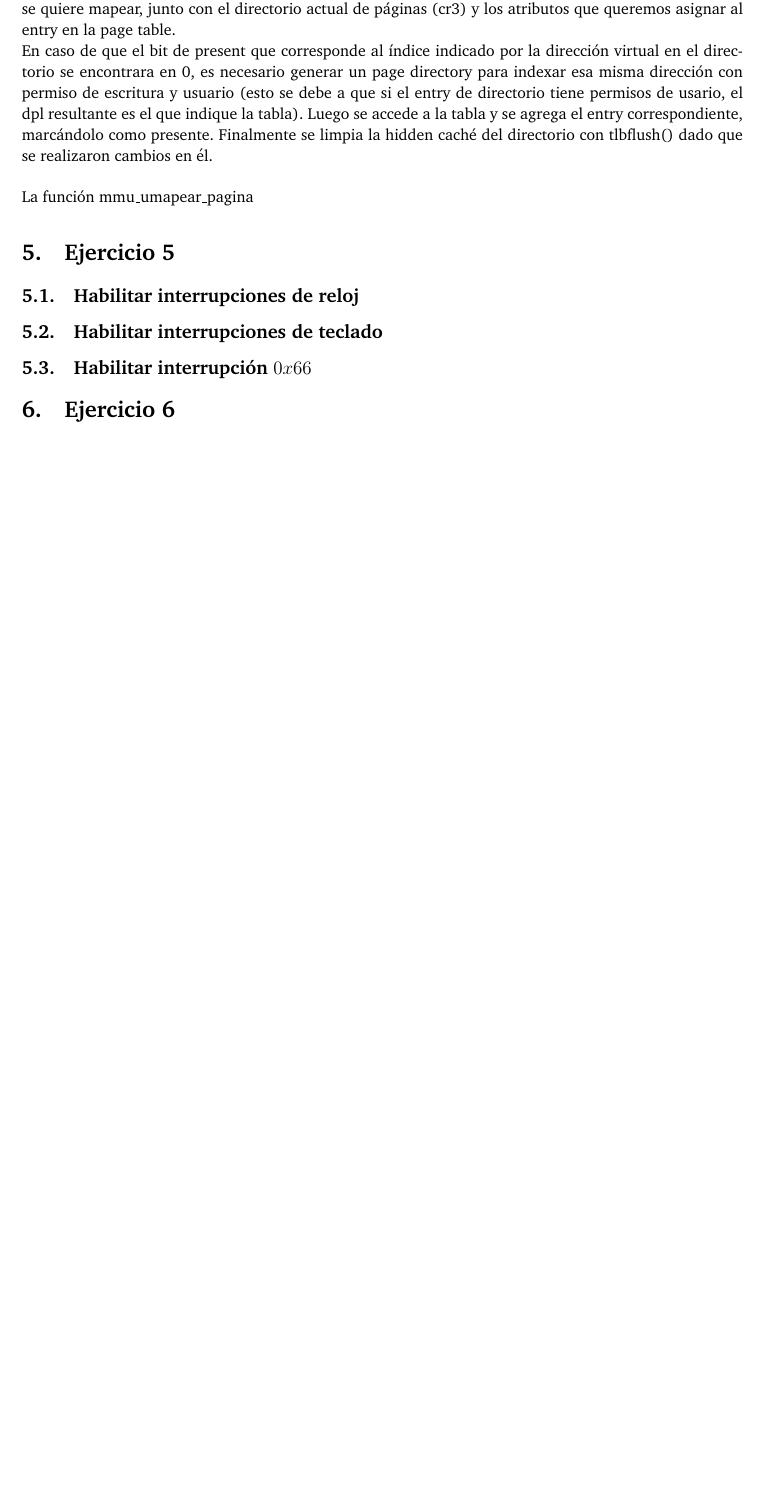
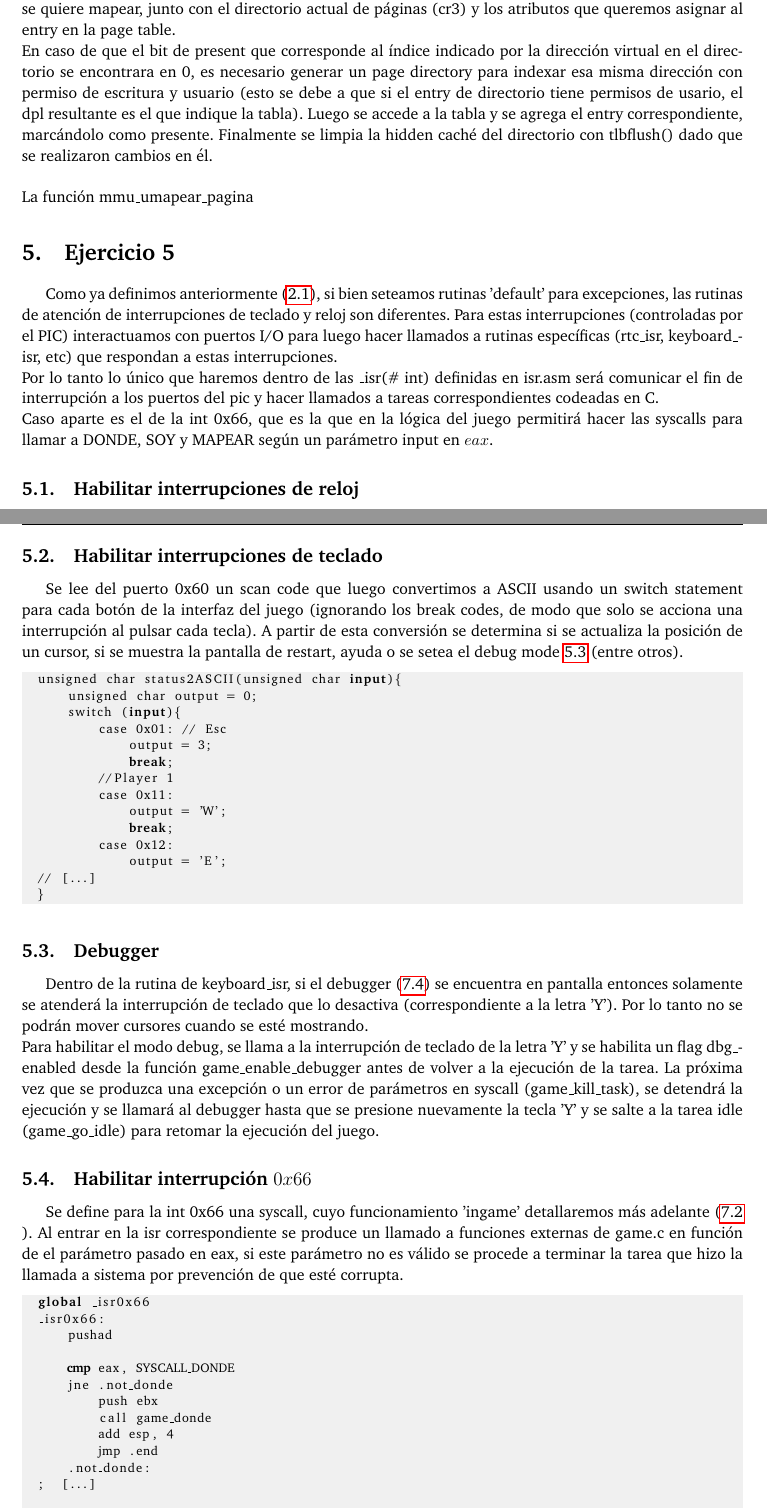
Before and after one commit to ABorgna/orga2, a LaTeX document (tp3/doc/informe.tex, which reads tp3/doc/secciones/ej5.tex): part of page 7 of 10 before the commit and two parts of pages 7 and 8 of 12 after it, the two joined at a grey line, cut so that both start at the same text, the shorter picture padded with empty space. Compiled offline with pdfLaTeX.

Commit message:
Ej 5 con referencias a todos lados

```diff
--- a/tp3/doc/informe.tex
+++ b/tp3/doc/informe.tex
@@ -20,6 +20,7 @@
 \usepackage{charter}   % tipografia
 \usepackage{graphicx}
 \usepackage[table,xcdraw]{xcolor}
+\usepackage{hyperref}
 %\usepackage{makeidx}
 \usepackage{paralist} %itemize inline
 
--- a/tp3/doc/secciones/ej5.tex
+++ b/tp3/doc/secciones/ej5.tex
@@ -1,3 +1,8 @@
 \section{Ejercicio 5}
+Como ya definimos anteriormente (\ref{rutinas}), si bien seteamos rutinas 'default' para excepciones, las rutinas de atención de interrupciones de teclado y reloj son diferentes.
+Para estas interrupciones (controladas por el PIC) interactuamos con puertos I/O para luego hacer llamados a rutinas específicas (rtc_isr, keyboard_isr, etc) que respondan a estas interrupciones.
+\\Por lo tanto lo único que haremos dentro de las _isr(\# int) definidas en isr.asm será comunicar el fin de interrupción a los puertos del pic y hacer llamados a tareas correspondientes codeadas en C.
+\\Caso aparte es el de la int 0x66, que es la que en la lógica del juego permitirá hacer las syscalls para llamar a DONDE, SOY y MAPEAR según un parámetro input en $eax$.
 
 \subsection{Habilitar interrupciones de reloj}
+Contamos con dos rutinas de atención a dos relojes diferentes: el RTC \footnote{Real-time clock } y el PIT \footnote{Programmable Interval Timer}, asignados a interrupciones nº 32 y 40 respectivamente. \\
@@ -4,4 +30,47 @@
 
 \subsection{Habilitar interrupciones de teclado}
+Se lee del puerto 0x60 un scan code que luego convertimos a ASCII usando un switch statement para cada botón de la interfaz del juego (ignorando los break codes, de modo que solo se acciona una interrupción al pulsar cada tecla).
+A partir de esta conversión se determina si se actualiza la posición de un cursor, si se muestra la pantalla de restart, ayuda o se setea el debug mode \ref{isr_dbg} (entre otros).
+
+\begin{lstlisting}
+  unsigned char status2ASCII(unsigned char input){
+      unsigned char output = 0;
+      switch (input){
+          case 0x01: // Esc
+              output = 3;
+              break;
+          //Player 1
+          case 0x11:
+              output = 'W';
+              break;
+          case 0x12:
+              output = 'E';
+  // [...]
+  }
+\end{lstlisting}
+
+
+\subsection{Debugger}
+\label{isr_dbg}
+Dentro de la rutina de keyboard_isr, si el debugger (\ref{dbg}) se encuentra en pantalla entonces solamente se atenderá la interrupción de teclado que lo desactiva (correspondiente a la letra 'Y').
+Por lo tanto no se podrán mover cursores cuando se esté mostrando.\\
+Para habilitar el modo debug, se llama a la interrupción de teclado de la letra 'Y' y se habilita un flag dbg_enabled desde la función game_enable_debugger antes de volver a la ejecución de la tarea. La próxima vez que se produzca una excepción o un error de parámetros en syscall (game_kill_task), se detendrá la ejecución y se llamará al debugger hasta que se presione nuevamente la tecla 'Y' y se salte a la tarea idle (game_go_idle) para retomar la ejecución del juego.
 
 \subsection{Habilitar interrupción $0x66$}
+Se define para la int 0x66 una syscall, cuyo funcionamiento 'ingame' detallaremos más adelante (\ref{syscalls} ).
+Al entrar en la isr correspondiente se produce un llamado a funciones externas de game.c en función de el parámetro pasado en eax, si este parámetro no es válido se procede a terminar la tarea que hizo la llamada a sistema por prevención de que esté corrupta.
+\begin{lstlisting}
+  global _isr0x66
+  _isr0x66:
+      pushad
+
+      cmp eax, SYSCALL_DONDE
+      jne .not_donde
+          push ebx
+          call game_donde
+          add esp, 4
+          jmp .end
+      .not_donde:
+  ;  [...]
+
+  ; Syscall invalido
```
Also changed, not shown: tp3/doc/secciones/audio.tex (+1 -0 lines), tp3/doc/secciones/ej2.tex (+1 -1 lines), tp3/doc/secciones/ej7.tex (+2 -1 lines), tp3/doc/secciones/ej5.tex (28 more changed lines).
